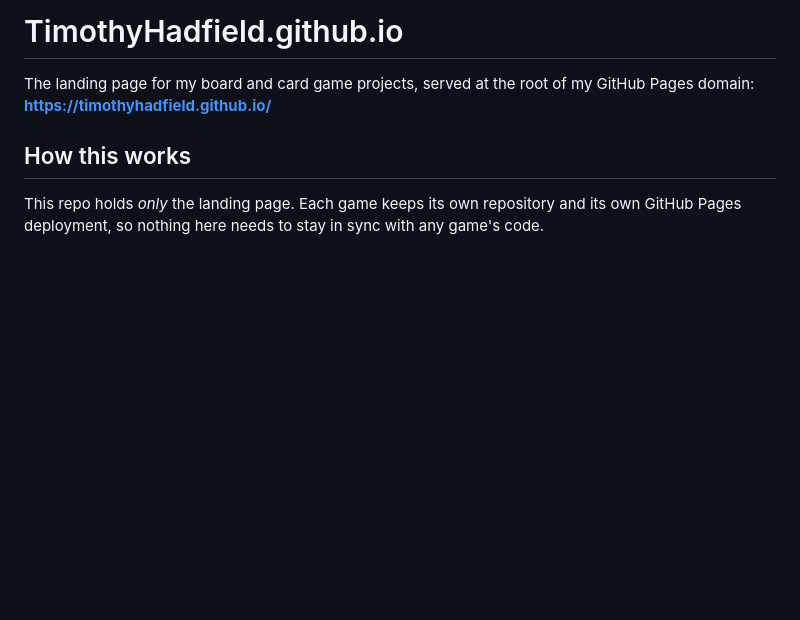
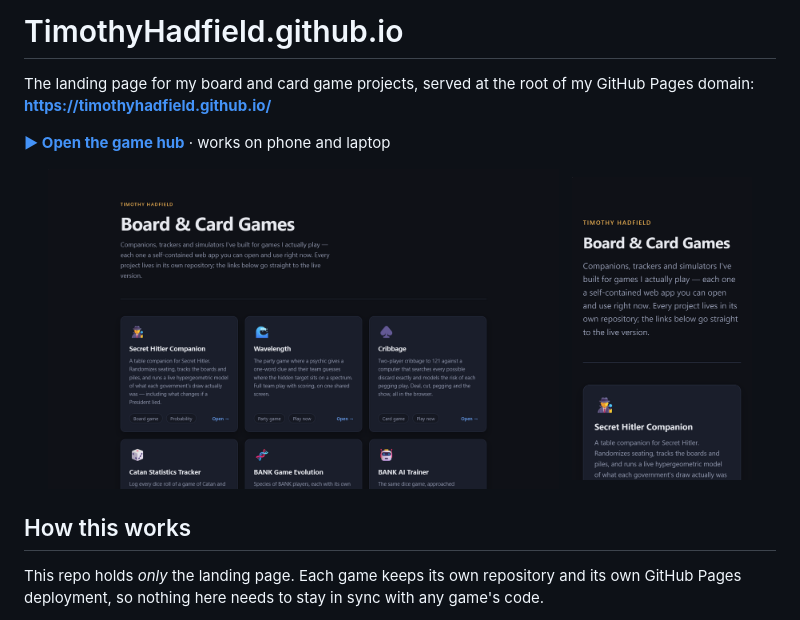
Before and after one commit to TimothyHadfield/TimothyHadfield.github.io, a Markdown page: README.md, the part around the change. Rendered like a GitHub page; pictures changed too: docs/screenshots/desktop.png (added), docs/screenshots/phone.png (added); blank space fills up the shorter version.

Commit message:
README: showcase with screenshots and live link
Co-Authored-By: Claude Opus 5.5 (1M context) <noreply@anthropic.com>

```diff
--- a/README.md
+++ b/README.md
@@ -2,6 +2,14 @@
 
 The landing page for my board and card game projects, served at the root of my GitHub
 Pages domain: **https://timothyhadfield.github.io/**
+
+**[▶ Open the game hub](https://timothyhadfield.github.io/)** · works on phone and laptop
+
+<p align="center">
+  <img src="docs/screenshots/desktop.png" alt="The game hub on a laptop: a grid of cards for each game" width="68%">
+  &nbsp;
+  <img src="docs/screenshots/phone.png" alt="The game hub on a phone" width="24%">
+</p>
 
 ## How this works
 
```
